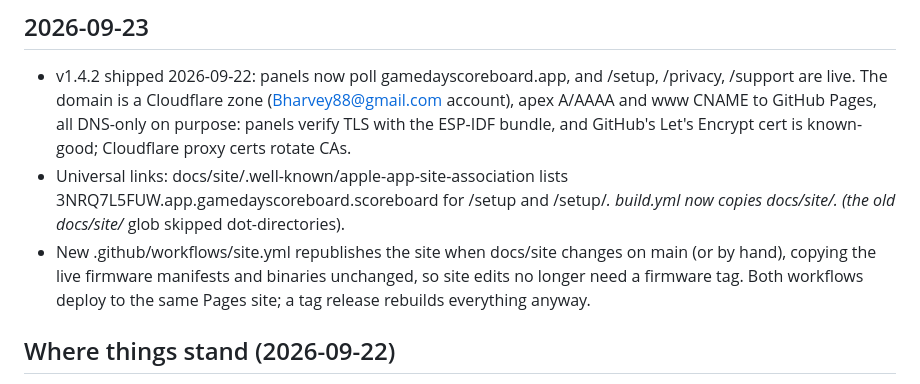
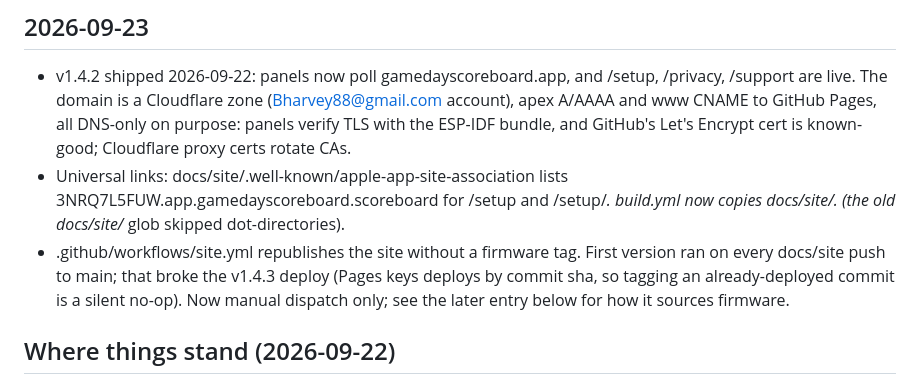
Before and after one commit to bharvey88/gameday-scoreboard, a Markdown page: HANDOFF.md, the part around the change. GitHub-like rendering.

Commit message:
Handoff: site.yml note matches the manual-only workflow

```diff
--- a/HANDOFF.md
+++ b/HANDOFF.md
@@ -14,10 +14,11 @@ Audit report both repos: ~/Claude Folder/gameday-production-audit-2026-09-12.md.
   3NRQ7L5FUW.app.gamedayscoreboard.scoreboard for /setup and /setup/*.
   build.yml now copies docs/site/. (the old docs/site/* glob skipped
   dot-directories).
-- New .github/workflows/site.yml republishes the site when docs/site changes
-  on main (or by hand), copying the live firmware manifests and binaries
-  unchanged, so site edits no longer need a firmware tag. Both workflows
-  deploy to the same Pages site; a tag release rebuilds everything anyway.
+- .github/workflows/site.yml republishes the site without a firmware tag.
+  First version ran on every docs/site push to main; that broke the v1.4.3
+  deploy (Pages keys deploys by commit sha, so tagging an already-deployed
+  commit is a silent no-op). Now manual dispatch only; see the later entry
+  below for how it sources firmware.
 
 ## Where things stand (2026-09-22)
 
```
